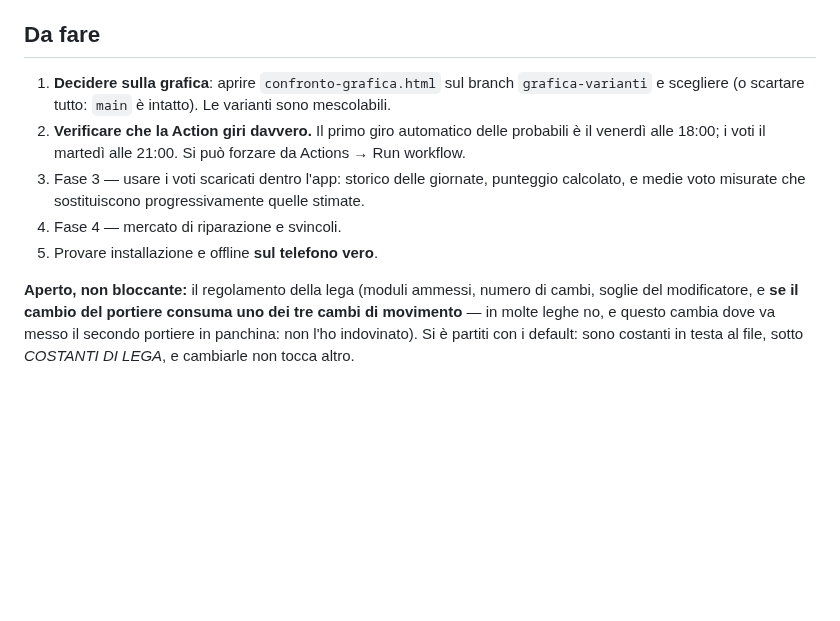
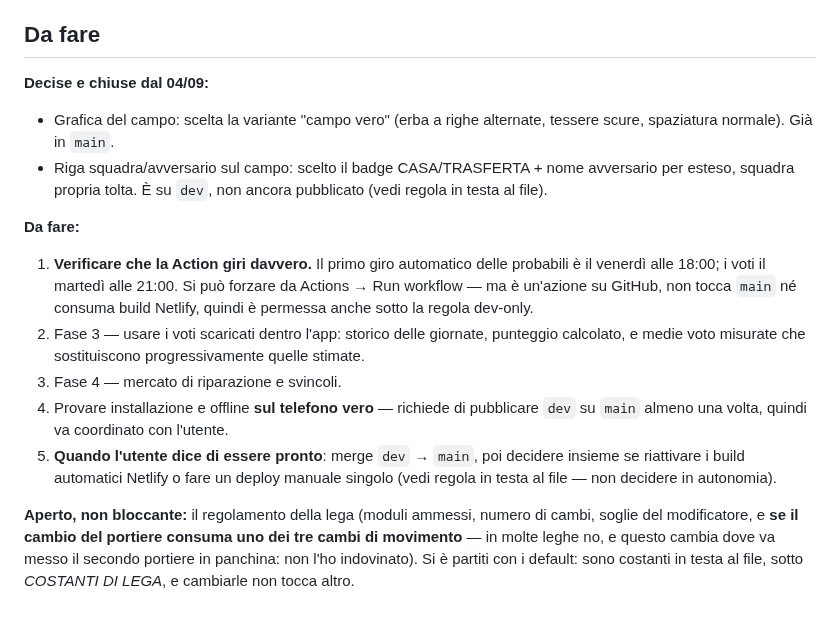
Before and after one commit to Nicolodvt/Formazione-fantacalcio, a Markdown page: CLAUDE.md, the part around the change. GitHub-like rendering; blank space fills up the shorter version.

Commit message:
Diario: aggiornata la lista Da fare (grafica e badge decise, prossimi passi)
Co-Authored-By: Claude Sonnet 5 <noreply@anthropic.com>

```diff
--- a/CLAUDE.md
+++ b/CLAUDE.md
@@ -340,17 +340,28 @@ cancellazione non è mai avvenuta.
 
 ## Da fare
 
+**Decise e chiuse dal 04/09:**
+- Grafica del campo: scelta la variante "campo vero" (erba a righe alternate, tessere scure,
+  spaziatura normale). Già in `main`.
+- Riga squadra/avversario sul campo: scelto il badge CASA/TRASFERTA + nome avversario per esteso,
+  squadra propria tolta. È su `dev`, non ancora pubblicato (vedi regola in testa al file).
 
-1. **Decidere sulla grafica**: aprire `confronto-grafica.html` sul branch `grafica-varianti` e
-   scegliere (o scartare tutto: `main` è intatto). Le varianti sono mescolabili.
-2. **Verificare che la Action giri davvero.** Il primo giro automatico delle probabili è il
-   venerdì alle 18:00; i voti il martedì alle 21:00. Si può forzare da Actions → Run workflow.
-3. Fase 3 — usare i voti scaricati dentro l'app: storico delle giornate, punteggio calcolato,
+**Da fare:**
+1. **Verificare che la Action giri davvero.** Il primo giro automatico delle probabili è il
+   venerdì alle 18:00; i voti il martedì alle 21:00. Si può forzare da Actions → Run workflow —
+   ma è un'azione su GitHub, non tocca `main` né consuma build Netlify, quindi è permessa anche
+   sotto la regola dev-only.
+2. Fase 3 — usare i voti scaricati dentro l'app: storico delle giornate, punteggio calcolato,
    e medie voto misurate che sostituiscono progressivamente quelle stimate.
-4. Fase 4 — mercato di riparazione e svincoli.
-5. Provare installazione e offline **sul telefono vero**.
+3. Fase 4 — mercato di riparazione e svincoli.
+4. Provare installazione e offline **sul telefono vero** — richiede di pubblicare `dev` su
+   `main` almeno una volta, quindi va coordinato con l'utente.
+5. **Quando l'utente dice di essere pronto**: merge `dev` → `main`, poi decidere insieme se
+   riattivare i build automatici Netlify o fare un deploy manuale singolo (vedi regola in testa
+   al file — non decidere in autonomia).
 
 **Aperto, non bloccante:** il regolamento della lega (moduli ammessi, numero di cambi, soglie del
 modificatore, e **se il cambio del portiere consuma uno dei tre cambi di movimento** — in molte
-leghe no, e questo cambia dove va messo il secondo portiere in panchina: non l'ho indovinato). Si è partiti con i default: sono costanti in testa al file, sotto *COSTANTI DI
-LEGA*, e cambiarle non tocca altro.
+leghe no, e questo cambia dove va messo il secondo portiere in panchina: non l'ho indovinato). Si
+è partiti con i default: sono costanti in testa al file, sotto *COSTANTI DI LEGA*, e cambiarle non
+tocca altro.
```
